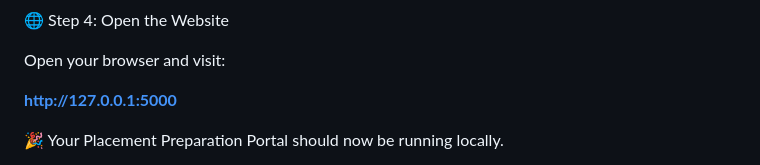
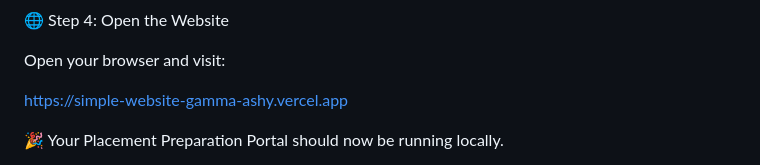
Before and after one commit to malimayur2006-collab/Simple_website, a Markdown page: README.md, the part around the change. GitHub-like rendering.

```diff
--- a/README.md
+++ b/README.md
@@ -125,7 +125,7 @@ python app.py
 
 Open your browser and visit:
 
-**http://127.0.0.1:5000**
+https://simple-website-gamma-ashy.vercel.app
 
 🎉 Your Placement Preparation Portal should now be running locally.
 
```
